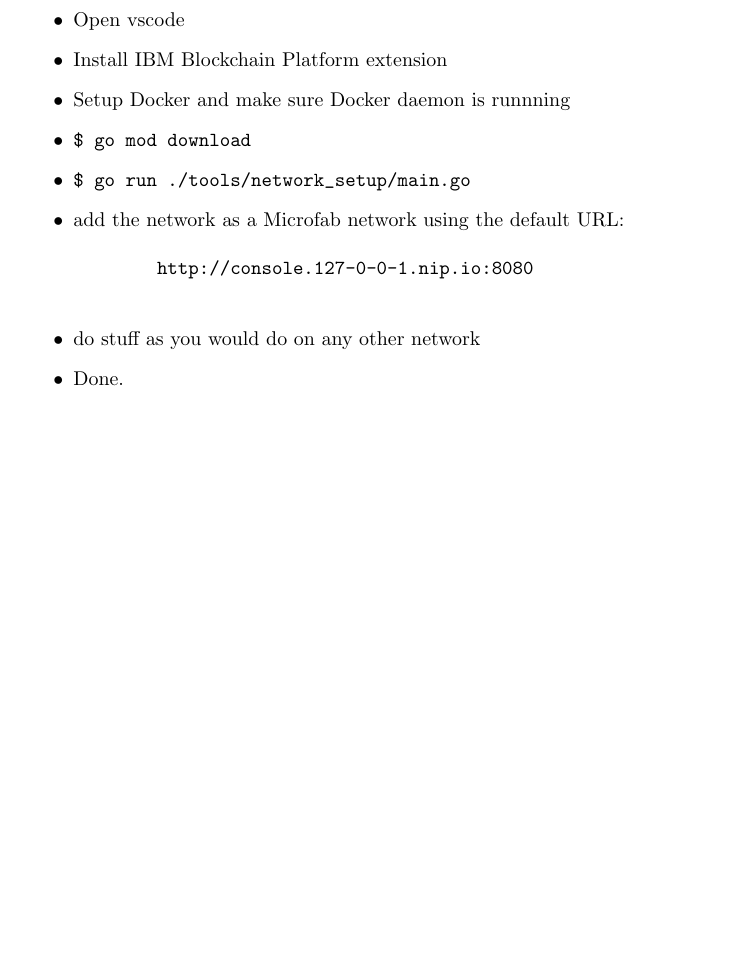
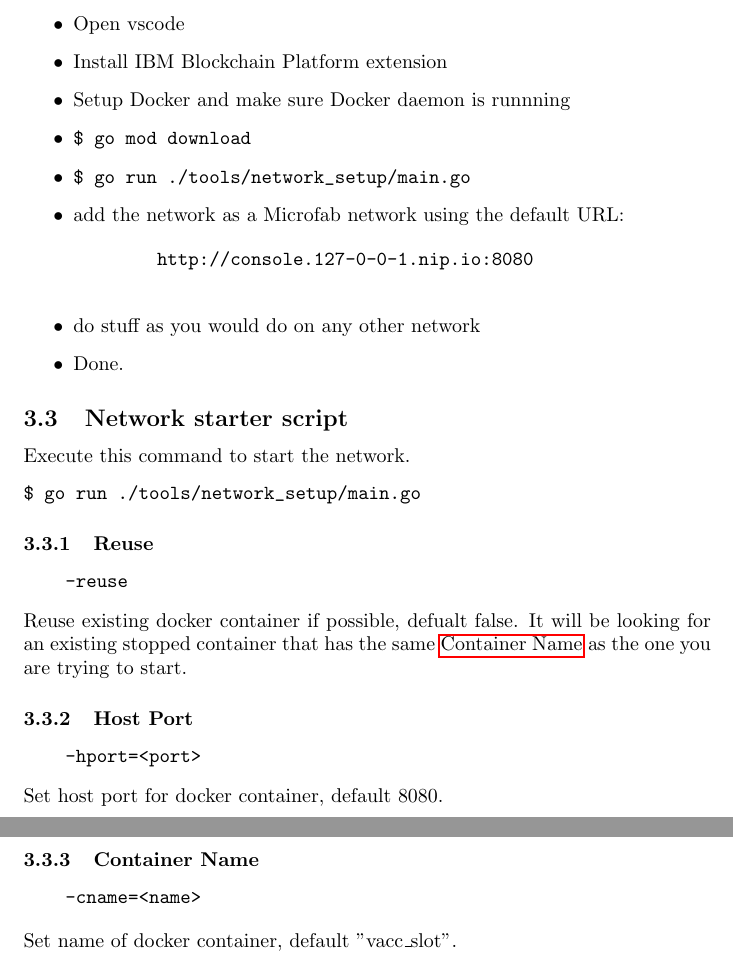
Before and after one commit to perryd01/vaccination-slot, a LaTeX document (doc/spec.tex, which reads doc/deploying.tex): part of page 9 of 9 before the commit and two parts of pages 9 and 10 of 10 after it, the two joined at a grey line, cut so that both start at the same text, the shorter picture padded with empty space. Compiled offline with pdfLaTeX; a LaTeX package or settings file that is missing is left out.

Commit message:
starter script usage

```diff
--- a/doc/deploying.tex
+++ b/doc/deploying.tex
@@ -18,3 +18,24 @@ Your are going to need to set up: \emph{vscode, docker, golang}.
     \item do stuff as you would do on any other network
     \item Done.
 \end{itemize}
+
+\subsection{Network starter script}
+Execute this command to start the network.
+\begin{verbatim}$ go run ./tools/network_setup/main.go\end{verbatim}
+\subsubsection{Reuse}
+\begin{verbatim}
+    -reuse
+\end{verbatim}
+Reuse existing docker container if possible, defualt false. It will be looking for an existing stopped container that has the same \hyperref[ref:ContainerName]{Container Name} as the one you are trying to start.
+
+\subsubsection{Host Port}
+\begin{verbatim}
+    -hport=<port>
+\end{verbatim}
+Set host port for docker container, default 8080.
+
+\subsubsection{Container Name}\label{ref:ContainerName}
+\begin{verbatim}
+    -cname=<name>
+\end{verbatim}
+Set name of docker container, default "vacc{\_}slot".
```
